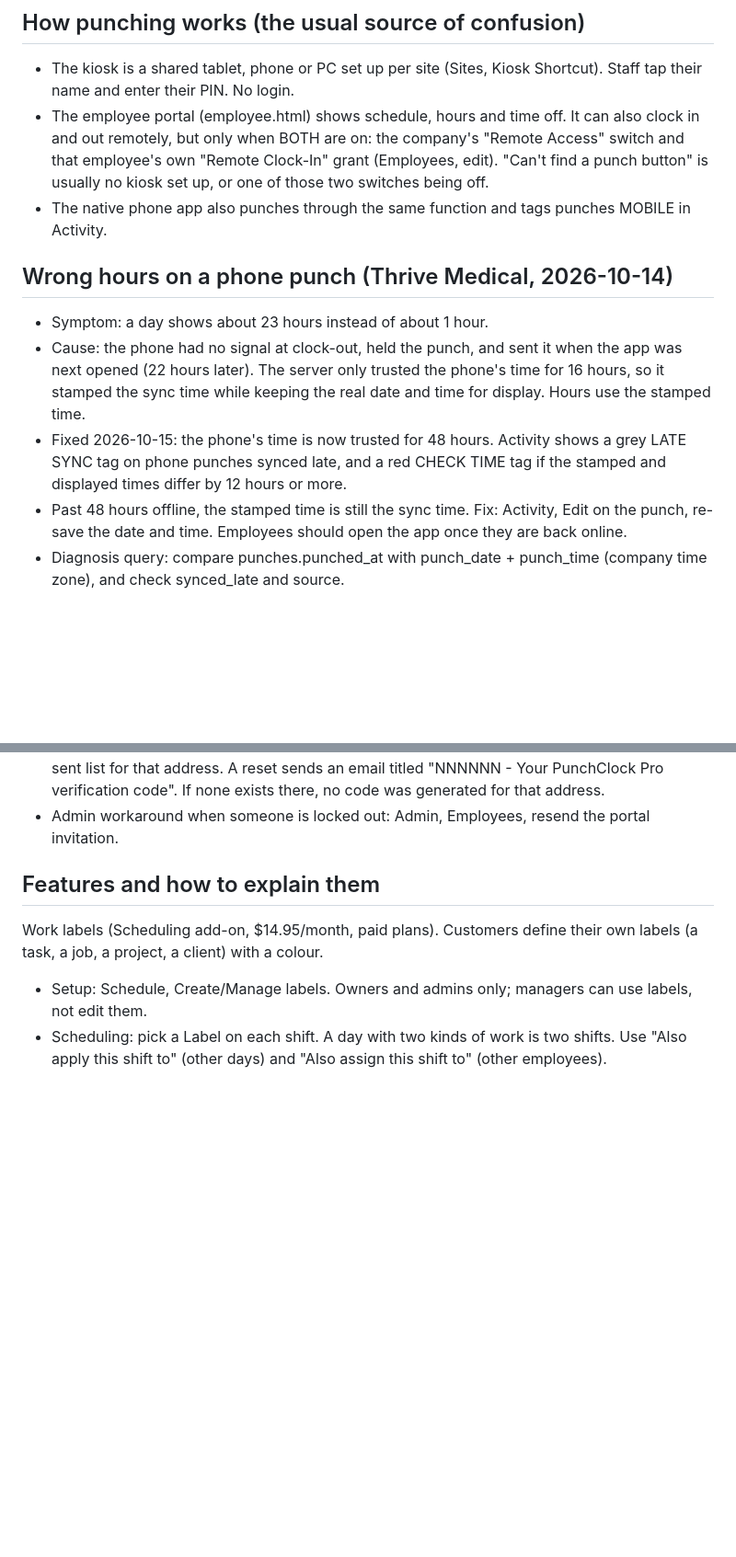
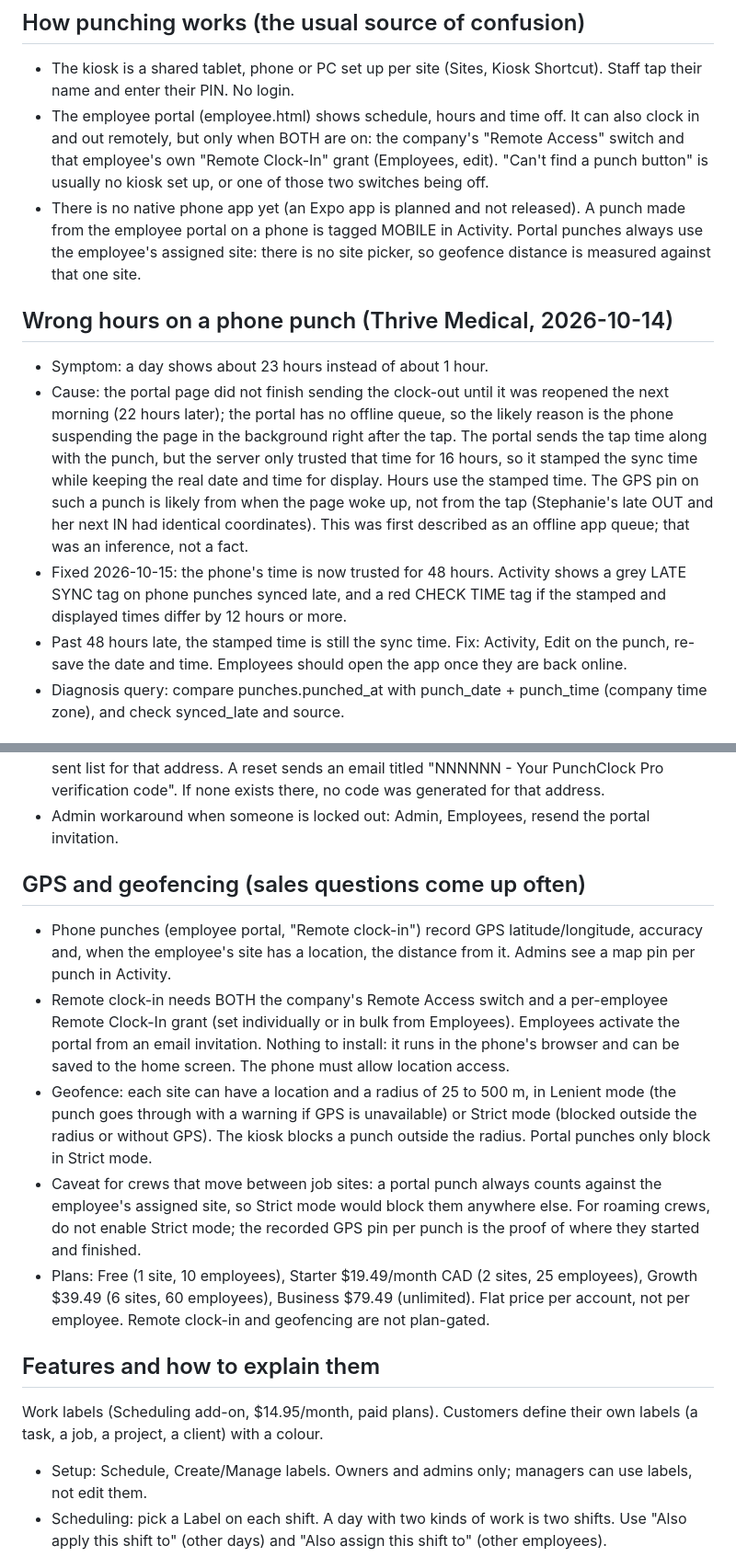
Before and after one commit to MeissamOaziz/Timesheet, a Markdown page: docs/support-playbook.md, 2 parts joined by grey strips. Shown at 92% size. Drawn GitHub-style; blank space fills up the shorter version.

Commit message:
Support playbook: no native app yet, correct the late-punch mechanism, add GPS and geofencing entry
Co-Authored-By: Claude Sonnet 5.5 <noreply@anthropic.com>

```diff
--- a/docs/support-playbook.md
+++ b/docs/support-playbook.md
@@ -30,18 +30,24 @@ feature ships or a ticket teaches something, add it here in the same change.
   out remotely, but only when BOTH are on: the company's "Remote Access" switch and that employee's
   own "Remote Clock-In" grant (Employees, edit). "Can't find a punch button" is usually no kiosk set
   up, or one of those two switches being off.
-- The native phone app also punches through the same function and tags punches MOBILE in Activity.
+- There is no native phone app yet (an Expo app is planned and not released). A punch made from the
+  employee portal on a phone is tagged MOBILE in Activity. Portal punches always use the employee's
+  assigned site: there is no site picker, so geofence distance is measured against that one site.
 
 ## Wrong hours on a phone punch (Thrive Medical, 2026-10-14)
 
 - Symptom: a day shows about 23 hours instead of about 1 hour.
-- Cause: the phone had no signal at clock-out, held the punch, and sent it when the app was next
-  opened (22 hours later). The server only trusted the phone's time for 16 hours, so it stamped the
-  sync time while keeping the real date and time for display. Hours use the stamped time.
+- Cause: the portal page did not finish sending the clock-out until it was reopened the next morning
+  (22 hours later); the portal has no offline queue, so the likely reason is the phone suspending the
+  page in the background right after the tap. The portal sends the tap time along with the punch,
+  but the server only trusted that time for 16 hours, so it stamped the sync time while keeping the
+  real date and time for display. Hours use the stamped time. The GPS pin on such a punch is likely
+  from when the page woke up, not from the tap (Stephanie's late OUT and her next IN had identical
+  coordinates). This was first described as an offline app queue; that was an inference, not a fact.
 - Fixed 2026-10-15: the phone's time is now trusted for 48 hours. Activity shows a grey LATE SYNC tag
   on phone punches synced late, and a red CHECK TIME tag if the stamped and displayed times differ by
   12 hours or more.
-- Past 48 hours offline, the stamped time is still the sync time. Fix: Activity, Edit on the punch,
+- Past 48 hours late, the stamped time is still the sync time. Fix: Activity, Edit on the punch,
   re-save the date and time. Employees should open the app once they are back online.
 - Diagnosis query: compare punches.punched_at with punch_date + punch_time (company time zone), and
   check synced_late and source.
@@ -61,6 +67,24 @@ feature ships or a ticket teaches something, add it here in the same change.
   list for that address. A reset sends an email titled "NNNNNN - Your PunchClock Pro verification
   code". If none exists there, no code was generated for that address.
 - Admin workaround when someone is locked out: Admin, Employees, resend the portal invitation.
+
+## GPS and geofencing (sales questions come up often)
+
+- Phone punches (employee portal, "Remote clock-in") record GPS latitude/longitude, accuracy and, when the
+  employee's site has a location, the distance from it. Admins see a map pin per punch in Activity.
+- Remote clock-in needs BOTH the company's Remote Access switch and a per-employee Remote Clock-In
+  grant (set individually or in bulk from Employees). Employees activate the portal from an email
+  invitation. Nothing to install: it runs in the phone's browser and can be saved to the home screen.
+  The phone must allow location access.
+- Geofence: each site can have a location and a radius of 25 to 500 m, in Lenient mode (the punch goes
+  through with a warning if GPS is unavailable) or Strict mode (blocked outside the radius or without
+  GPS). The kiosk blocks a punch outside the radius. Portal punches only block in Strict mode.
+- Caveat for crews that move between job sites: a portal punch always counts against the employee's
+  assigned site, so Strict mode would block them anywhere else. For roaming crews, do not enable Strict
+  mode; the recorded GPS pin per punch is the proof of where they started and finished.
+- Plans: Free (1 site, 10 employees), Starter $19.49/month CAD (2 sites, 25 employees), Growth $39.49
+  (6 sites, 60 employees), Business $79.49 (unlimited). Flat price per account, not per employee. Remote
+  clock-in and geofencing are not plan-gated.
 
 ## Features and how to explain them
 
```
